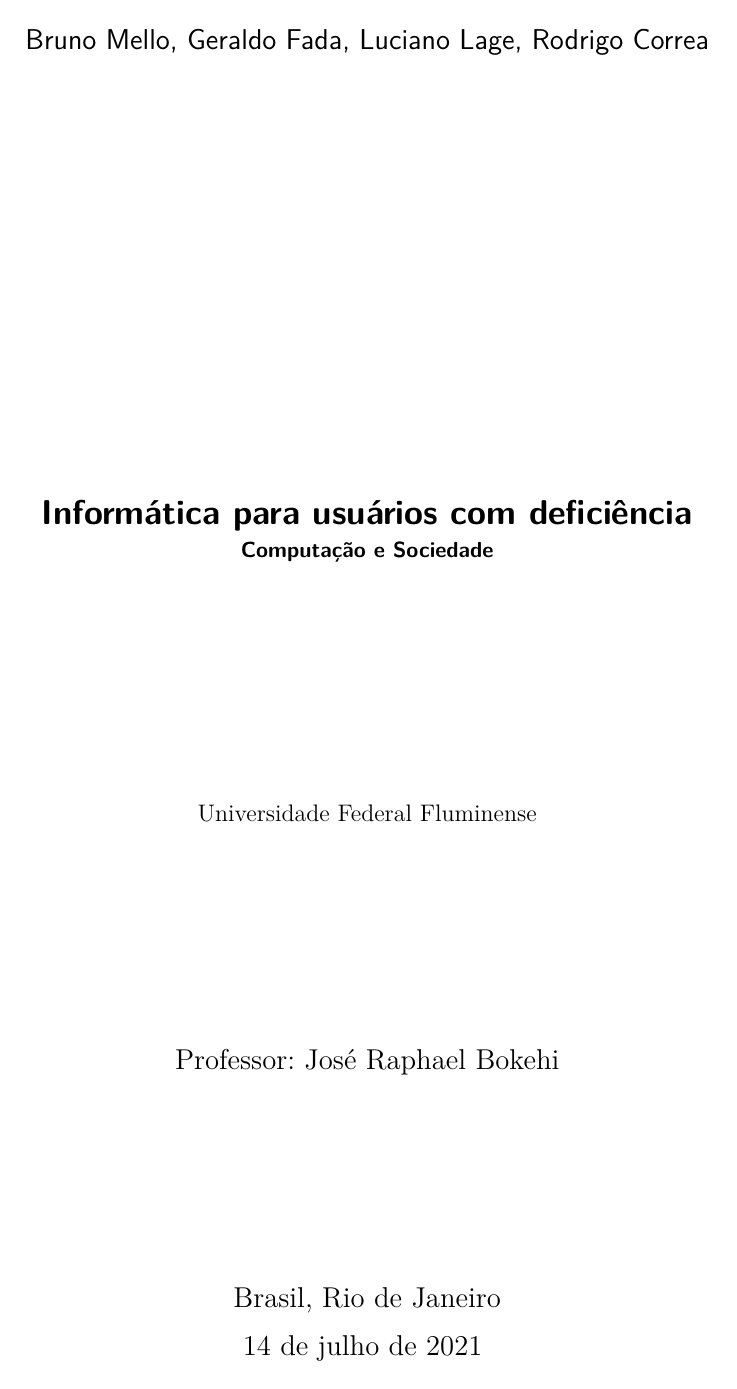
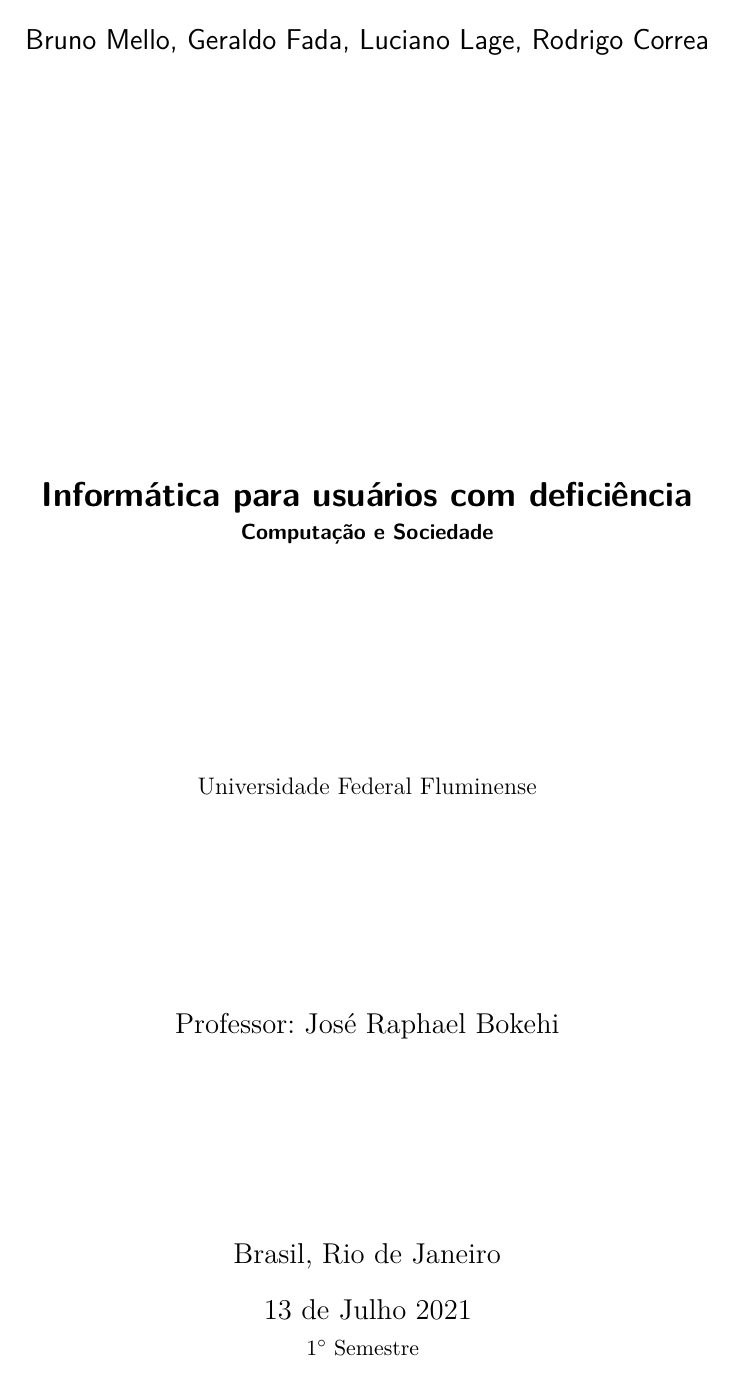
Before and after one commit to geraldofada/comp-soc, a LaTeX thesis (trabalho1/trabalho.tex): page 1 of 13. Compiled offline with pdfLaTeX.

Commit message:
fixed cover

```diff
--- a/trabalho1/trabalho.tex
+++ b/trabalho1/trabalho.tex
@@ -19,6 +19,10 @@
 \usepackage{microtype} % para melhorias de justificação
 % ---
 
+% Símbolo ordinal
+\usepackage{newunicodechar}
+\newunicodechar{°}{\ensuremath{^\circ}}
+
 % ---
 % Pacotes de citações
 % ---
@@ -31,7 +35,7 @@
 \title{Informática para usuários com deficiência \\ \small{Computação e Sociedade}}
 \author{Bruno Mello\and Geraldo Fada\and Luciano Lage\and Rodrigo Correa}
 \local{Brasil, Rio de Janeiro}
-\date{\today}
+\date{13 de Julho 2021\\ \small{1° Semestre}}
 \orientador[Professor:]{José Raphael Bokehi}
 \instituicao{Universidade Federal Fluminense}
 \tipotrabalho{Trabalho Acadêmico}
```
